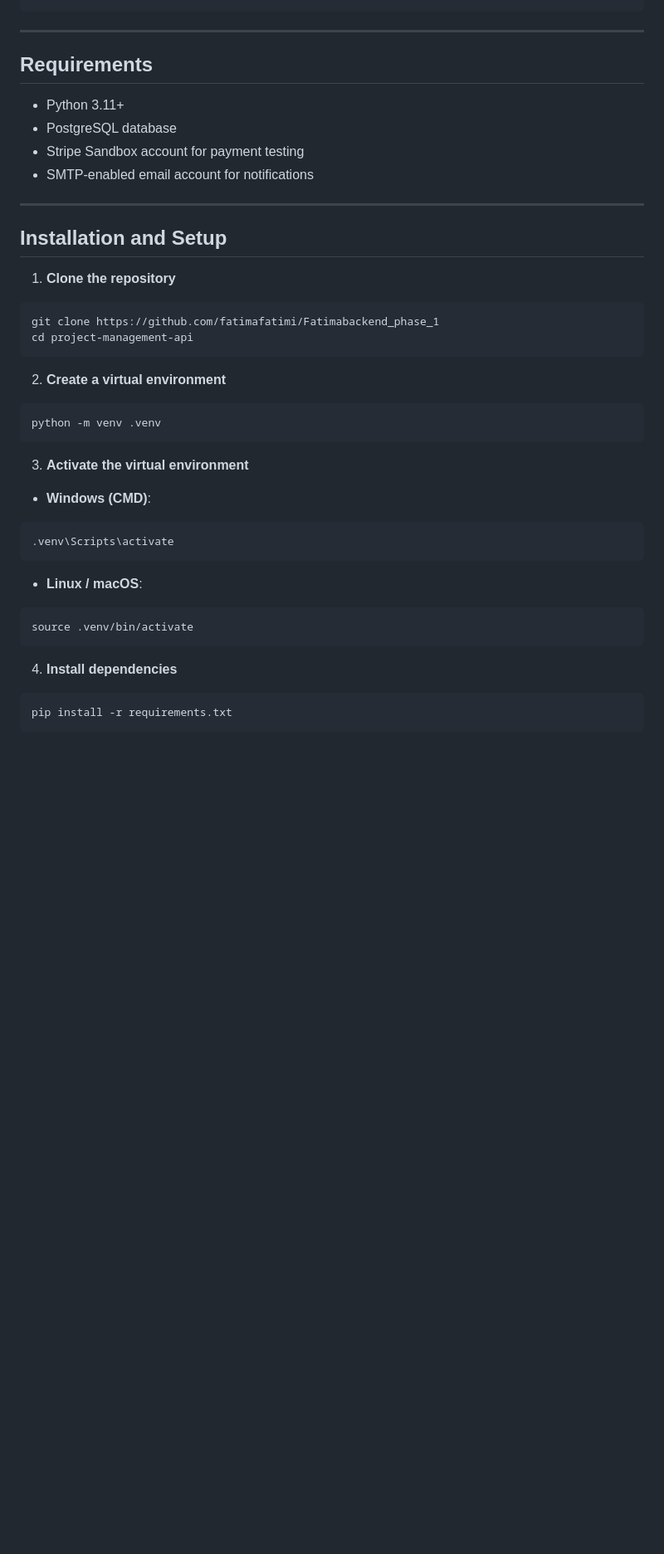
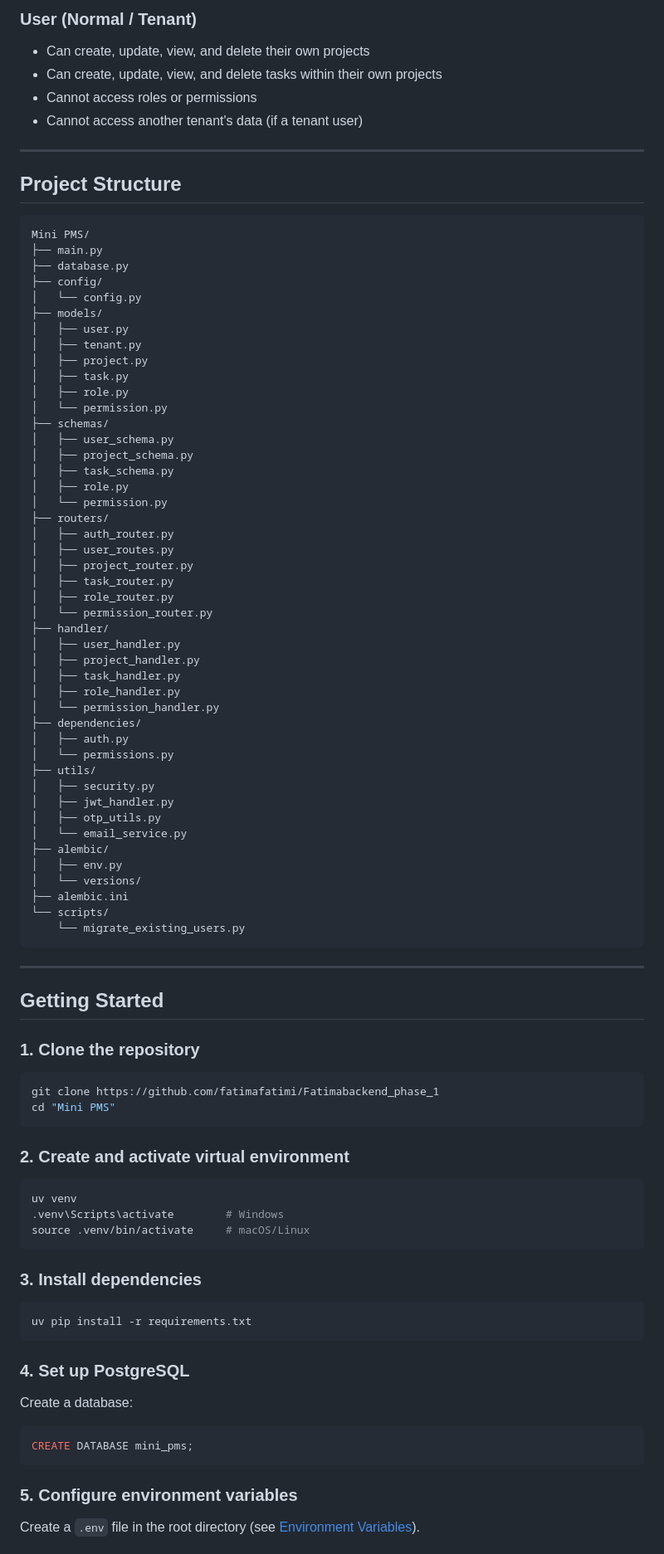
Before and after one commit to fatimafatimi/Fatimabackend_phase_1, a Markdown page: README.md, the part around one of its changes. Shown at 83% size. Drawn GitHub-style; blank space fills up the shorter version.

````diff
--- a/README.md
+++ b/README.md
@@ -83,48 +59,95 @@ project-management-api/
+### User (Normal / Tenant)
+- Can create, update, view, and delete their own projects
+- Can create, update, view, and delete tasks within their own projects
+- Cannot access roles or permissions
+- Cannot access another tenant's data (if a tenant user)
+
+---
+
+## Project Structure
+
+```
+Mini PMS/
+├── main.py
+├── database.py
+├── config/
+│   └── config.py
+├── models/
+│   ├── user.py
+│   ├── tenant.py
+│   ├── project.py
+│   ├── task.py
+│   ├── role.py
+│   └── permission.py
+├── schemas/
+│   ├── user_schema.py
+│   ├── project_schema.py
+│   ├── task_schema.py
+│   ├── role.py
+│   └── permission.py
+├── routers/
+│   ├── auth_router.py
+│   ├── user_routes.py
+│   ├── project_router.py
+│   ├── task_router.py
+│   ├── role_router.py
+│   └── permission_router.py
+├── handler/
+│   ├── user_handler.py
+│   ├── project_handler.py
+│   ├── task_handler.py
+│   ├── role_handler.py
+│   └── permission_handler.py
+├── dependencies/
+│   ├── auth.py
+│   └── permissions.py
+├── utils/
+│   ├── security.py
+│   ├── jwt_handler.py
+│   ├── otp_utils.py
+│   └── email_service.py
+├── alembic/
+│   ├── env.py
+│   └── versions/
+├── alembic.ini
+└── scripts/
+    └── migrate_existing_users.py
 ```
 
 ---
 
-## Requirements
+## Getting Started
 
-* Python 3.11+
-* PostgreSQL database
-* Stripe Sandbox account for payment testing
-* SMTP-enabled email account for notifications
-
----
-
-## Installation and Setup
-
-1. **Clone the repository**
+### 1. Clone the repository
 
 ```bash
 git clone https://github.com/fatimafatimi/Fatimabackend_phase_1
-cd project-management-api
+cd "Mini PMS"
 ```
 
-2. **Create a virtual environment**
+### 2. Create and activate virtual environment
 
 ```bash
-python -m venv .venv
+uv venv
+.venv\Scripts\activate        # Windows
+source .venv/bin/activate     # macOS/Linux
 ```
 
-3. **Activate the virtual environment**
-
-* **Windows (CMD)**:
+### 3. Install dependencies
 
 ```bash
-.venv\Scripts\activate
+uv pip install -r requirements.txt
 ```
 
-* **Linux / macOS**:
+### 4. Set up PostgreSQL
 
-```bash
-source .venv/bin/activate
+Create a database:
+
+```sql
+CREATE DATABASE mini_pms;
 ```
 
-4. **Install dependencies**
+### 5. Configure environment variables
 
-```bash
-pip install -r requirements.txt
-```
+Create a `.env` file in the root directory (see [Environment Variables](#environment-variables)).
 
````
Also changed, not shown: other parts of README.md (+117 -125 lines).
